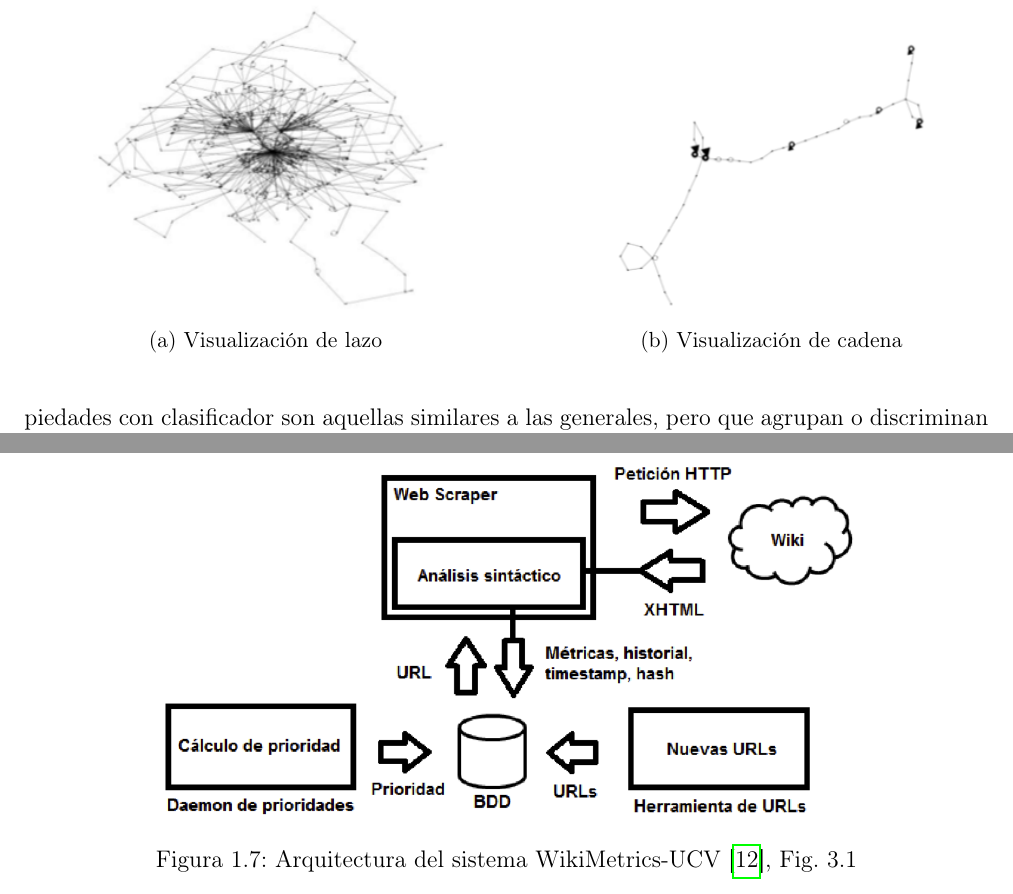
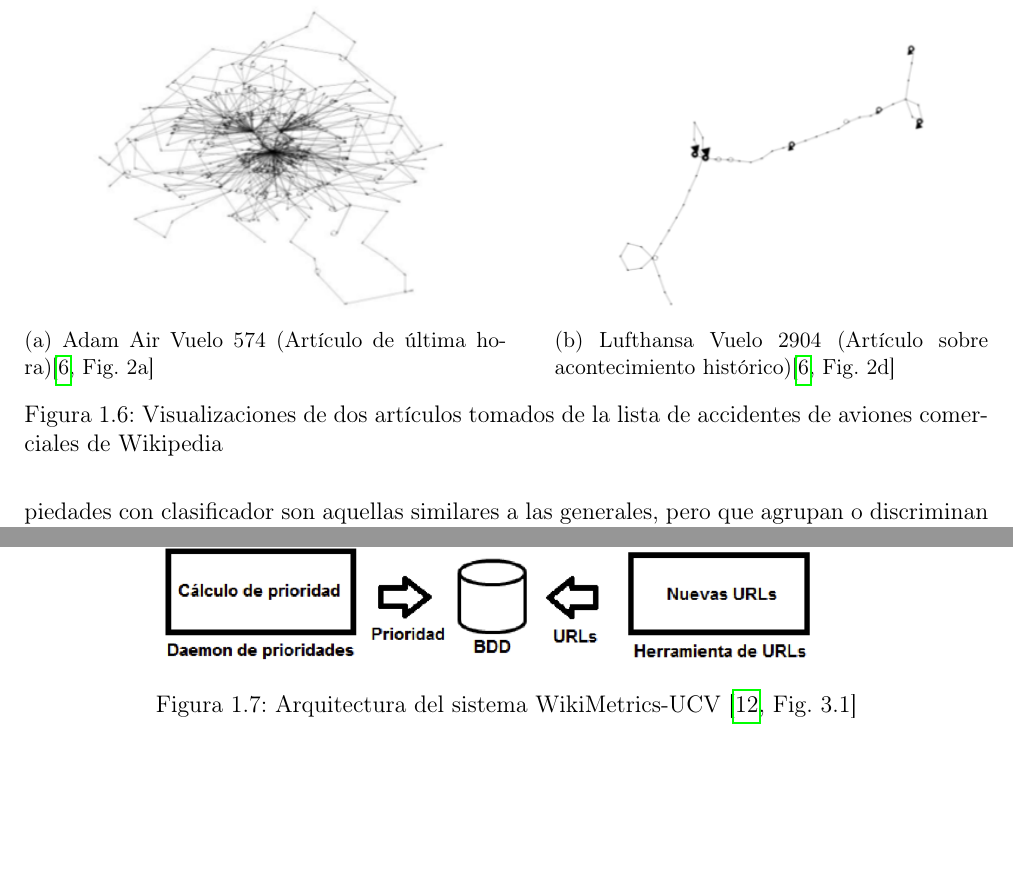
Before and after one commit to mg-caetano/teg, a LaTeX document (document/main.tex, which reads document/chapters/chapter01.tex): two parts of pages 13 and 15 of 38, joined at a grey line, cut at the place of the change, the shorter picture padded with empty space. Compiled offline with pdfLaTeX.

Commit message:
Update image reference with \cite postnote

```diff
--- a/document/chapters/chapter01.tex
+++ b/document/chapters/chapter01.tex
@@ -84,18 +84,19 @@ La visualización emplea una perspectiva de análisis de red. Este enfoque se ba
 
-\begin{figure}
+\begin{figure}[ht]
   \begin{subfigure}[b]{0.5\textwidth}
     \centering
     \includegraphics[width=0.75\textwidth]{fig12.png}
-    \caption{Visualización de lazo}
+    \caption{Adam Air Vuelo 574 (Artículo de última hora)\cite[Fig. 2a]{Kee12}}
     \label{fig12}
   \end{subfigure}
   \hfill
   \begin{subfigure}[b]{0.45\textwidth}
     \centering
     \includegraphics[width=0.75\textwidth]{fig13.png}
-    \caption{Visualización de cadena}
+    \caption{Lufthansa Vuelo 2904 (Artículo sobre acontecimiento histórico)\cite[Fig. 2d]{Kee12}}
     \label{fig13}
   \end{subfigure}
+  \caption{Visualizaciones de dos artículos tomados de la lista de accidentes de aviones comerciales de Wikipedia}
 \end{figure}
 
 \section{Visualización de Propiedades de Historiales de Artículos de Wikis Mediante un Enfoque de Ingeniería Dirigida por Modelos}
@@ -134,7 +135,7 @@ Como se muestra en la Figura \ref{fig16}, la arquitectura del Web Scraper incluy
 \begin{figure}[ht]
   \centering
   \includegraphics[width=0.75\textwidth]{fig16.png}
-  \caption{Arquitectura del sistema WikiMetrics-UCV \cite{Dap12}, Fig. 3.1}
+  \caption{Arquitectura del sistema WikiMetrics-UCV \cite[Fig. 3.1]{Dap12}}
   \label{fig16}
 \end{figure}
 
```
Also changed, not shown: document/chapters/chapter01.tex (14 more changed lines).
